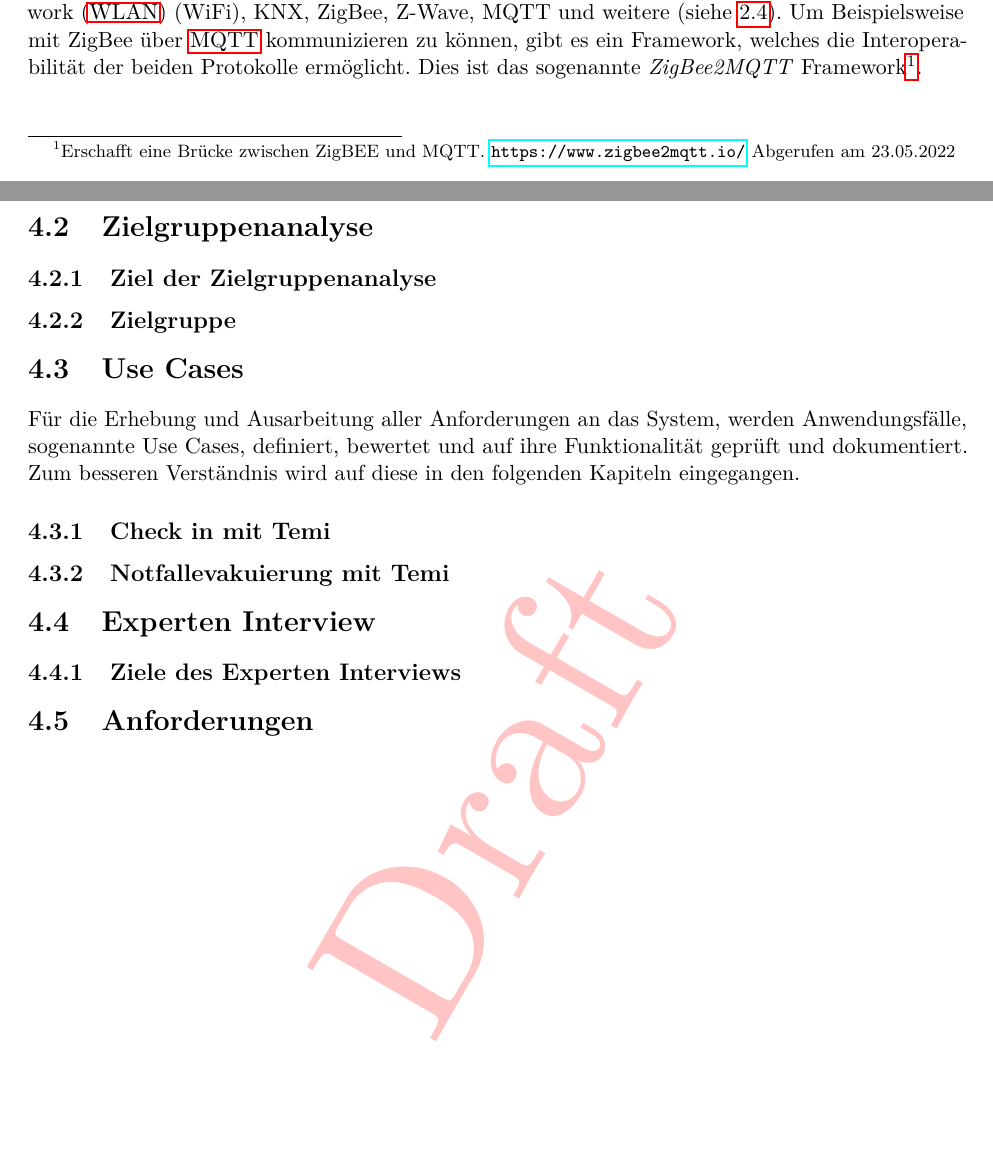
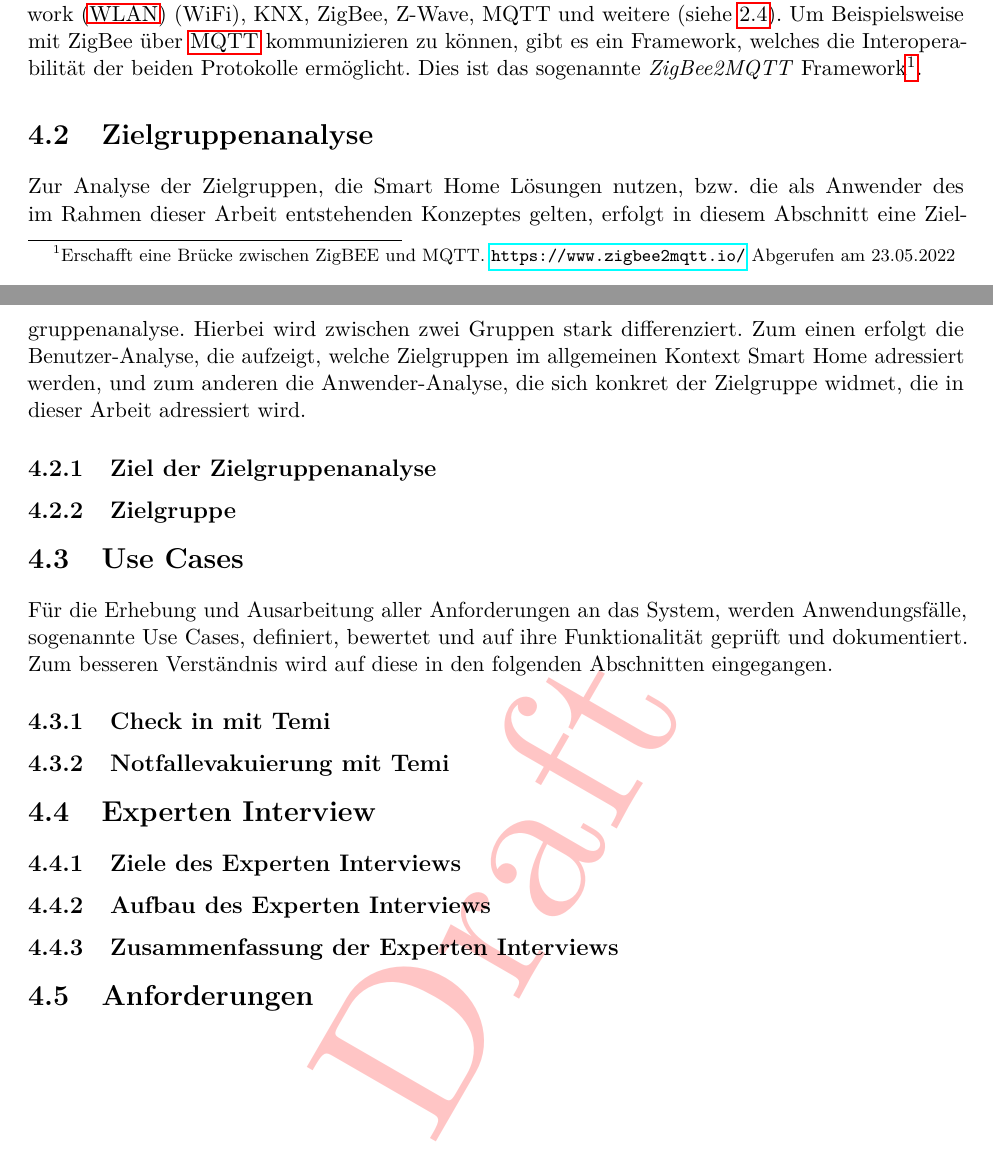
Before and after one commit to MJ7898/Master-Thesis, a LaTeX thesis (bericht.tex, which reads chapter/3Anforderungsanalyse/anforderungen.tex): two parts of pages 57 and 58 of 74, joined at a grey line, cut so that both start at the same text, the shorter picture padded with empty space. Compiled offline with pdfLaTeX.

Commit message:
WIP: requirements

```diff
--- a/chapter/3Anforderungsanalyse/anforderungen.tex
+++ b/chapter/3Anforderungsanalyse/anforderungen.tex
@@ -138,6 +138,12 @@
 
 \section{Zielgruppenanalyse}
 \label{sec:zielgruppenanalyse}
+    Zur Analyse der Zielgruppen, die \acl{SH} Lösungen nutzen, bzw. die als Anwender des im Rahmen dieser Arbeit
+    entstehenden Konzeptes gelten, erfolgt in diesem Abschnitt eine Zielgruppenanalyse. Hierbei wird zwischen
+    zwei Gruppen stark differenziert. Zum einen erfolgt die Benutzer-Analyse, die aufzeigt, welche Zielgruppen
+    im allgemeinen Kontext \acl{SH} adressiert werden, und zum anderen die Anwender-Analyse, die sich
+    konkret der Zielgruppe widmet, die in dieser Arbeit adressiert wird.
+
     \subsection{Ziel der Zielgruppenanalyse}
         %was soll damit erzielt werden?
     \subsection{Zielgruppe}
@@ -147,7 +153,7 @@
 \label{sec:usecases}
     Für die Erhebung und Ausarbeitung aller Anforderungen an das System, werden Anwendungsfälle, sogenannte Use Cases,
     definiert, bewertet und auf ihre Funktionalität geprüft und dokumentiert. Zum besseren Verständnis wird auf diese in den
-    folgenden Kapiteln eingegangen.
+    folgenden Abschnitten eingegangen.
 \subsection{Check in mit Temi}
 \subsection{Notfallevakuierung mit Temi}
 \section{Experten Interview}
@@ -156,4 +162,8 @@
     %nicht durch eine einfache Marktanalyse erfasst werden konnten. Diese Interviews sind nicht repräsentativ und dienen lediglich
     %der weiträumigeren Informationsgewinnung.
 \subsection{Ziele des Experten Interviews}
+\subsection{Aufbau des Experten Interviews}
+\subsection{Zusammenfassung der Experten Interviews}
+    % Aus den Interviews ergaben sich Anforderungen, die in die Konzeption mit einfließen. Diese werden im folgenden
+    % Abschnitt thematisiert.
 \section{Anforderungen}
```
Also changed, not shown: chapter/1Einleitung/technikstand.tex (+5 -3 lines), chapter/2Theor-Grundlagen/homeAssistant.tex (+3 -0 lines), chapter/2Theor-Grundlagen/openHAB.tex (+5 -0 lines), chapter/4Konzeption/konzept.tex (+10 -1 lines), bericht.pdf.
